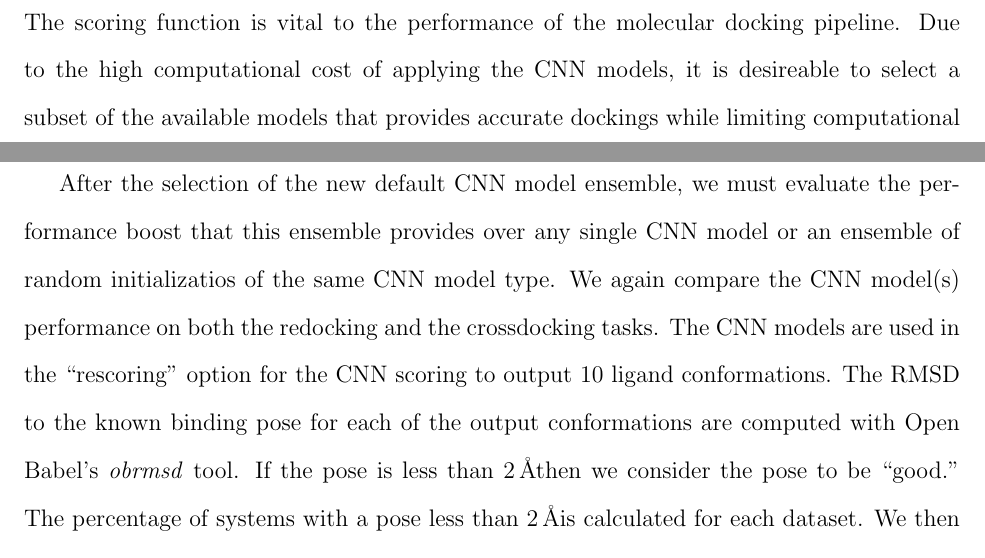
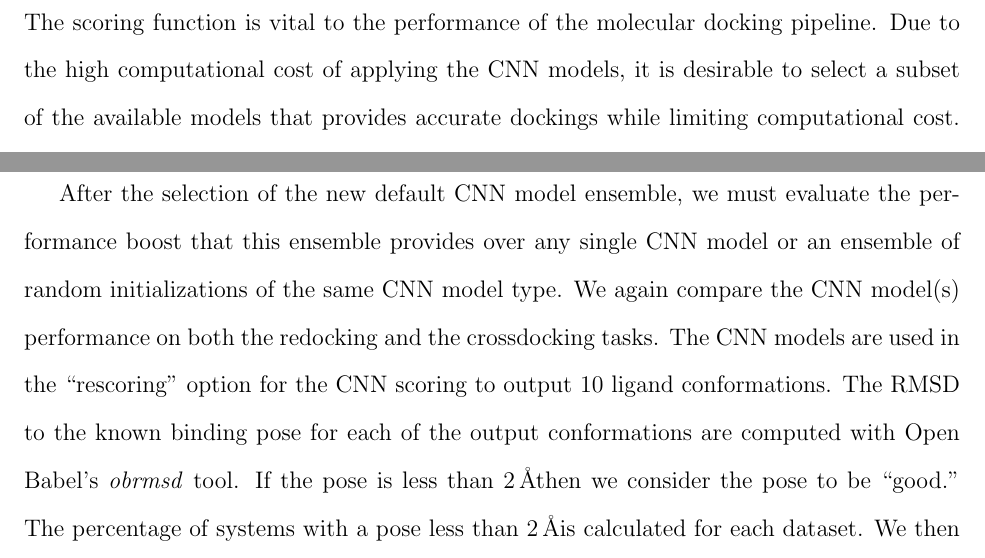
Before and after one commit to dkoes/GNINA-1.0, a LaTeX paper (main.tex): two parts of page 10 of 33, joined at a grey line, cut so that both start at the same text. Compiled offline with pdfLaTeX.

Commit message:
fix few typos

```diff
--- a/main.tex
+++ b/main.tex
@@ -154,9 +154,9 @@ Evaluation of the time to perform docking runs for the various options requires
 \textsc{Gnina} is a fork of \textsc{Smina} that allows the utilization of CNN models as scoring functions. Therefore, without the use of the CNN models \textsc{Gnina} should function exactly as \textsc{Smina} does. However, unlike \textsc{Smina}, \textsc{Gnina} does computation of with single (32 bit) precision rather than double (64 bit) precision due to the need to shift calculations to the GPU for efficient CNN scoring. Therefore, we must ensure that the use of single precision does not negatively affect the docking power of the pipeline. The effect of this precision change can be evaluated by performing the same docking calculation with both programs and comparing the results. We ran both \textsc{Gnina} and \textsc{Smina} on the redocking set using the same random seed and default values to ensure that the change of the floating point precision will not affect the results.
 
 \subsection{Optimal Model Selection}
-The scoring function is vital to the performance of the molecular docking pipeline. Due to the high computational cost of applying the CNN models, it is desireable to select a subset of the available models that provides accurate dockings while limiting computational cost. The default CNN model ensemble was selected using a greedy forward algorithm. The ensemble was built in an iterative process using the ``rescoring'' option for CNN scoring so as to minimize the computational time for each iteration. In each round of the selection, models were chosen for their ability to score and rank a low RMSD conformation as the first pose. In each round we evaluate all of the versions of each CNN model(i.e. Dense, Dense\_1, Dense\_2, Dense\_3,Dense\_4). In the first round of selection, all of the CNN models were tested for their individual ability to predict low RMSD poses on both The Crossdock2020 and PDBbind dataset. The next round of selection required testing of all two model combinations with the model selected in the first step. Model selection continued, exploring all possible combinations of the built-in CNN models. The selection process was concluded after five CNN models were selected for inclusion in the default ensemble.
+The scoring function is vital to the performance of the molecular docking pipeline. Due to the high computational cost of applying the CNN models, it is desirable to select a subset of the available models that provides accurate dockings while limiting computational cost. The default CNN model ensemble was selected using a greedy forward algorithm. The ensemble was built in an iterative process using the ``rescoring'' option for CNN scoring so as to minimize the computational time for each iteration. In each round of the selection, models were chosen for their ability to score and rank a low RMSD conformation as the first pose. In each round we evaluate all of the versions of each CNN model(i.e. Dense, Dense\_1, Dense\_2, Dense\_3,Dense\_4). In the first round of selection, all of the CNN models were tested for their individual ability to predict low RMSD poses on both The Crossdock2020 and PDBbind dataset. The next round of selection required testing of all two model combinations with the model selected in the first step. Model selection continued, exploring all possible combinations of the built-in CNN models. The selection process was concluded after five CNN models were selected for inclusion in the default ensemble.
 
-After the selection of the new default CNN model ensemble, we must evaluate the performance boost that this ensemble provides over any single CNN model or an ensemble of random initializatios of the same CNN model type. We again compare the CNN model(s) performance on both the redocking and the crossdocking tasks. The CNN models are used in the ``rescoring'' option for the CNN scoring to output 10 ligand conformations. The RMSD to the known binding pose for each of the output conformations are computed with Open Babel's \textit{obrmsd} tool. If the pose is less than $2\,$\AA then we consider the pose to be ``good.'' The percentage of systems with a pose less than $2\,$\AA is calculated for each dataset. We then compute the cumulative number of systems with a pose less than $2\,$\AA, so that at the second pose we are considering if either the first or second pose is less than $2\,$\AA for a given system and so on.
+After the selection of the new default CNN model ensemble, we must evaluate the performance boost that this ensemble provides over any single CNN model or an ensemble of random initializations of the same CNN model type. We again compare the CNN model(s) performance on both the redocking and the crossdocking tasks. The CNN models are used in the ``rescoring'' option for the CNN scoring to output 10 ligand conformations. The RMSD to the known binding pose for each of the output conformations are computed with Open Babel's \textit{obrmsd} tool. If the pose is less than $2\,$\AA then we consider the pose to be ``good.'' The percentage of systems with a pose less than $2\,$\AA is calculated for each dataset. We then compute the cumulative number of systems with a pose less than $2\,$\AA, so that at the second pose we are considering if either the first or second pose is less than $2\,$\AA for a given system and so on.
 
 \subsection{Optimal Running Method}
 \textsc{Gnina} allows the usage of CNN scoring in various steps of the molecular docking process. The CNN scoring option allows the user to change how the CNN is used to evaluate a ligand pose. If the CNN is not used at all in the scoring process, ``none'' option, then the molecular docking pipeline is the same as \textsc{Smina}. The ``rescoring'' option is the lowest computational cost of the options that utilize the CNN models. The CNN models are used to score and resort the ligand conformations selected and refined by the non-CNN scoring function, usually the Vina scoring function. The next option in terms of computational cost is ``refinement'' which uses the CNN models for the refinement of the ligands after they have been selected by the Monte Carlo chains, which are still utilizing the non-CNN scoring function. In addition to refining the ligand conformations, the CNN models are used to score and resort the output poses, as the ``rescore'' option does. The ``all'' option uses the CNN models as the scoring function throughout the course of the molecular docking procedure. The CNN model is used for the selection process within the Monte Carlo chains, the refinement process after Monte Carlo selection, and the scoring and resorting of the poses before output. This option is very computationally intensive as the CNN must be constantly queried for the energy of a particular conformation during the Monte Carlo sampling procedure.
```
Also changed, not shown: main.tex (2 more changed lines).
